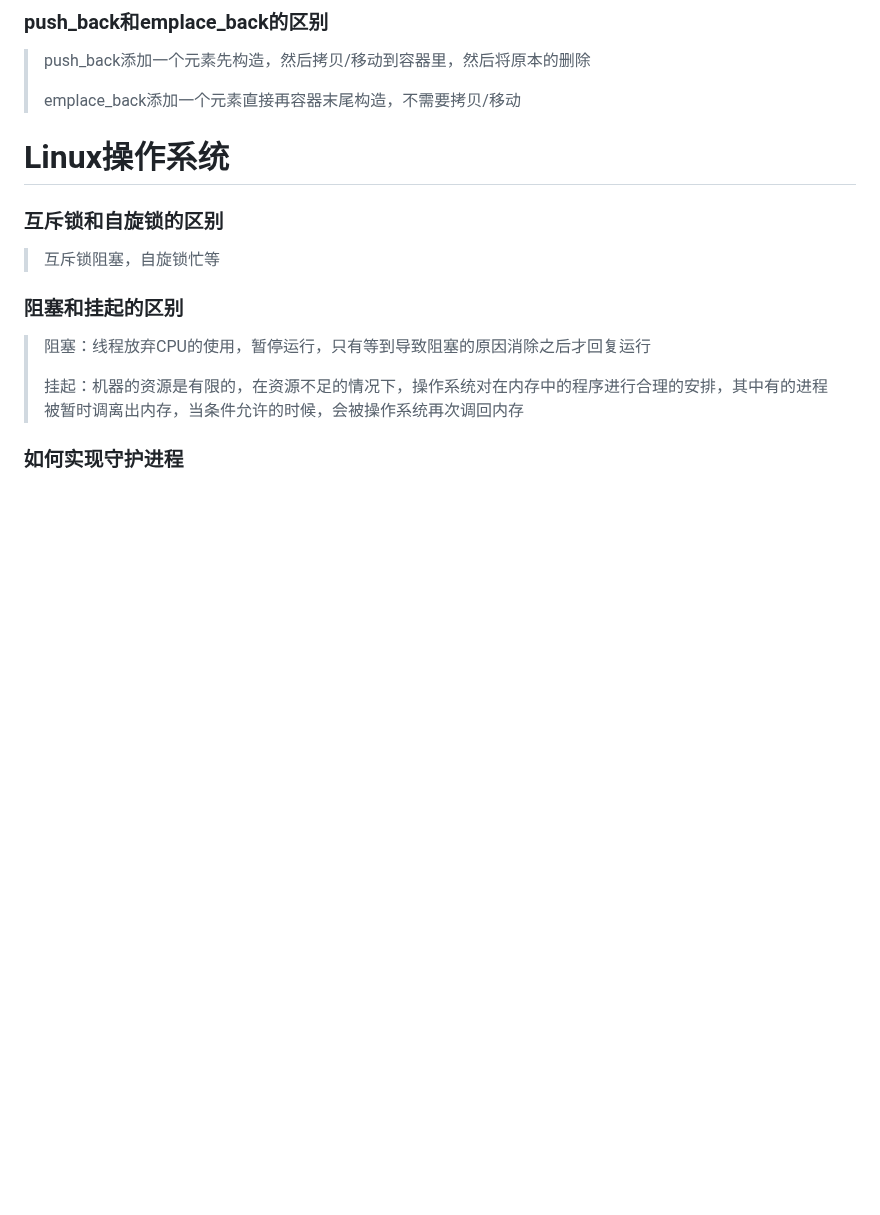
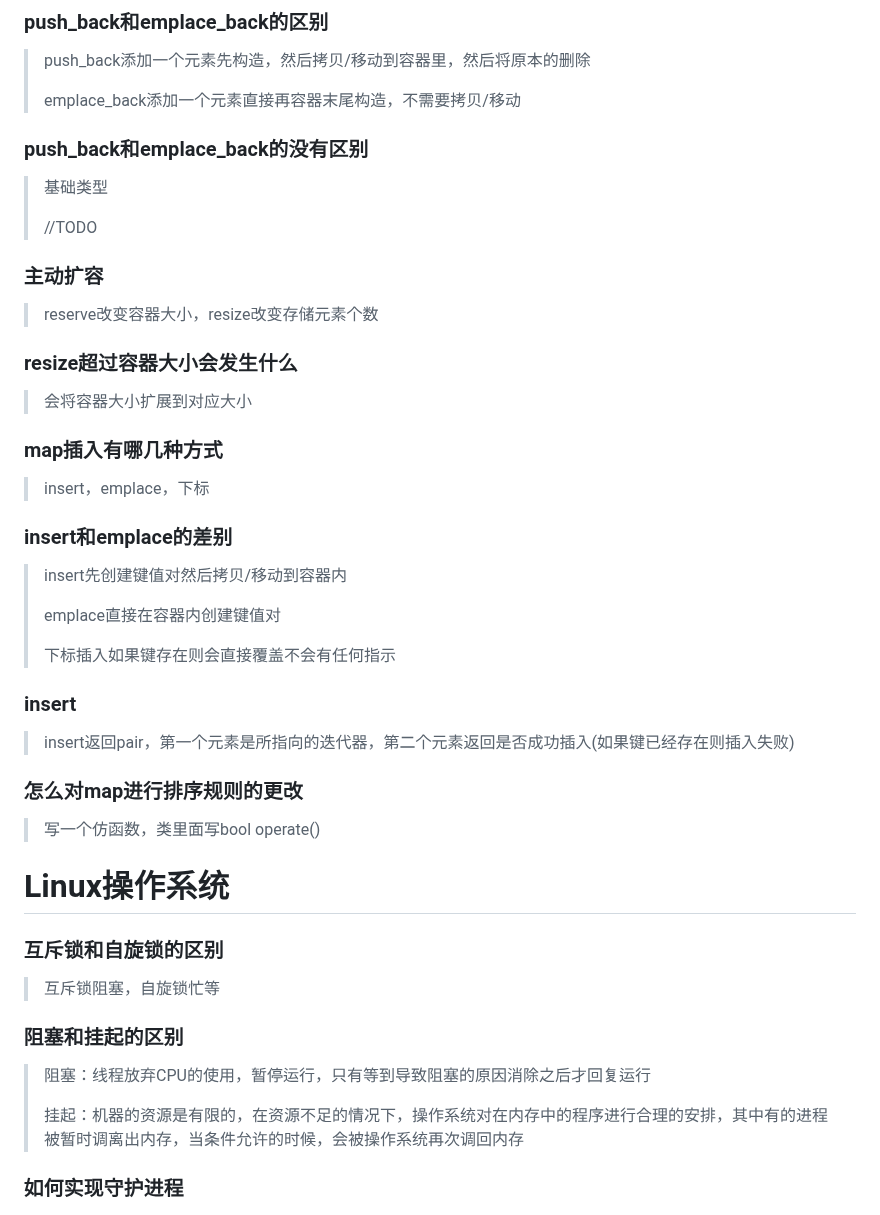
Before and after one commit to aloser6/Interview, a Markdown page: cpp.md, the part around one of its changes. Rendered like a GitHub page; blank space fills up the shorter version.

```diff
--- a/cpp.md
+++ b/cpp.md
@@ -80,6 +93,28 @@
 > push_back添加一个元素先构造，然后拷贝/移动到容器里，然后将原本的删除
 >
 > emplace_back添加一个元素直接再容器末尾构造，不需要拷贝/移动
+### push_back和emplace_back的没有区别
+> 基础类型
+>
+> //TODO
+### 主动扩容
+> reserve改变容器大小，resize改变存储元素个数
+### resize超过容器大小会发生什么
+> 会将容器大小扩展到对应大小
+### map插入有哪几种方式
+> insert，emplace，下标
+### insert和emplace的差别
+> insert先创建键值对然后拷贝/移动到容器内
+>
+> emplace直接在容器内创建键值对
+>
+> 下标插入如果键存在则会直接覆盖不会有任何指示
+### insert
+> insert返回pair，第一个元素是所指向的迭代器，第二个元素返回是否成功插入(如果键已经存在则插入失败)
+### 怎么对map进行排序规则的更改
+> 写一个仿函数，类里面写bool operate()
+
+
 
 
 # Linux操作系统
```
Also changed, not shown: other parts of cpp.md (+13 -0 lines).
